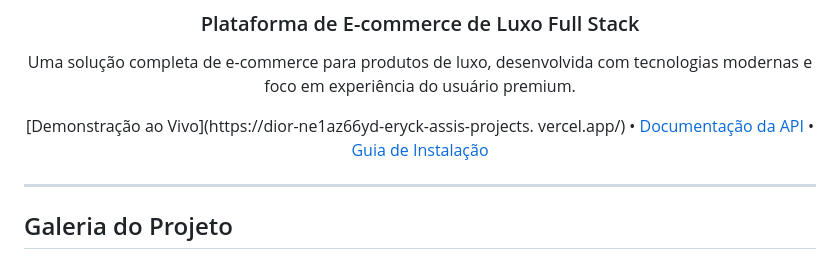
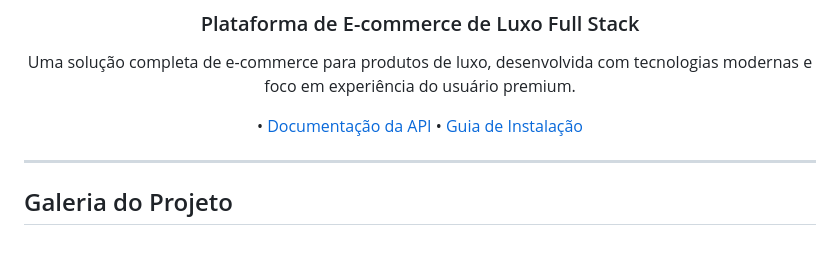
Before and after one commit to eryckassis/Dior, a Markdown page: README.md, the part around one of its changes. Drawn GitHub-style.

```diff
--- a/README.md
+++ b/README.md
@@ -6,7 +6,7 @@
 
 Uma solução completa de e-commerce para produtos de luxo, desenvolvida com tecnologias modernas e foco em experiência do usuário premium.
 
-[Demonstração ao Vivo](https://dior-ne1az66yd-eryck-assis-projects. vercel.app/) • [Documentação da API](#documentação-da-api) • [Guia de Instalação](#instalação)
+ • [Documentação da API](#documentação-da-api) • [Guia de Instalação](#instalação)
 
 ---
 
```
Also changed, not shown: other parts of README.md (+1 -1 lines).
